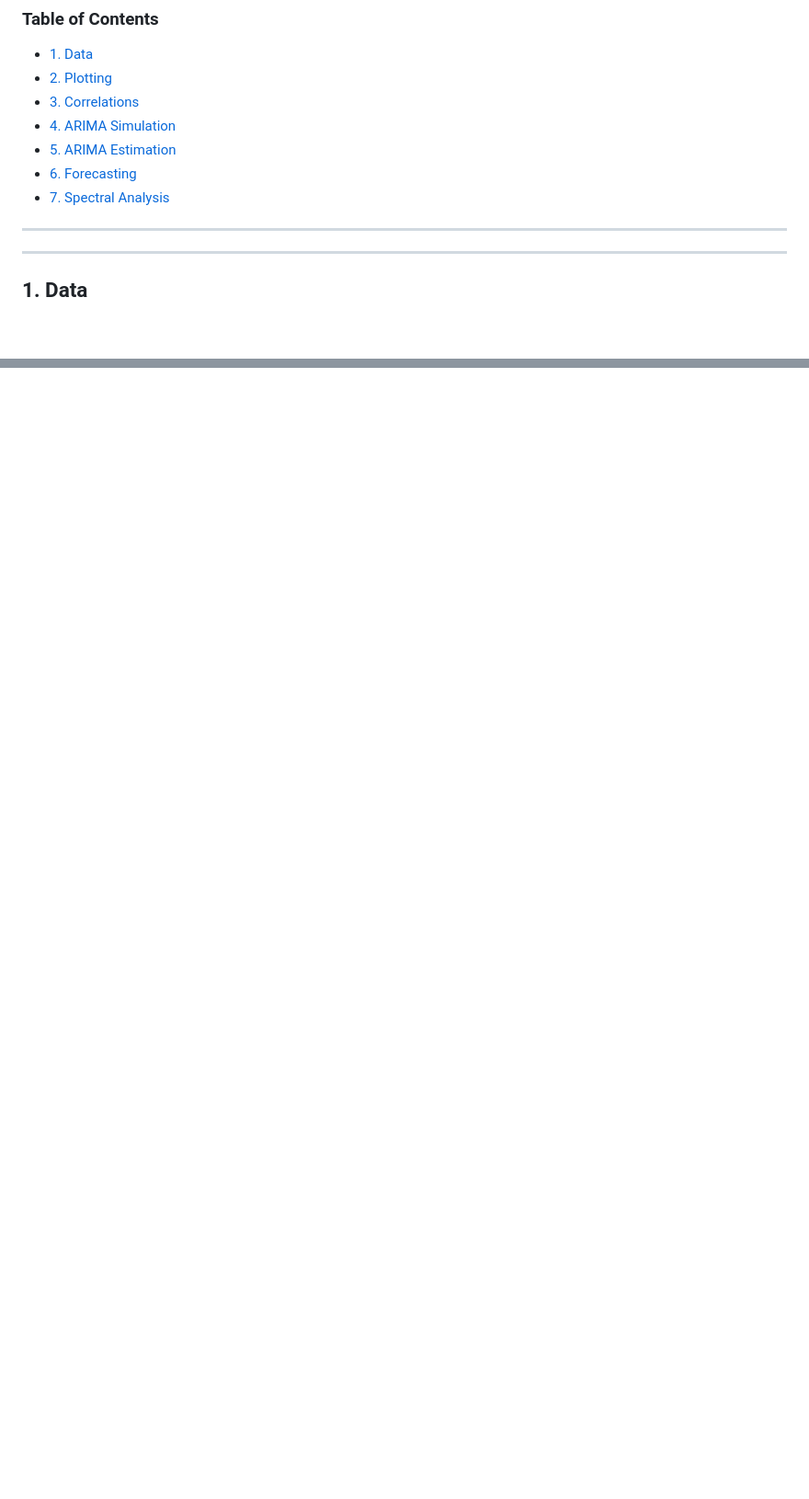
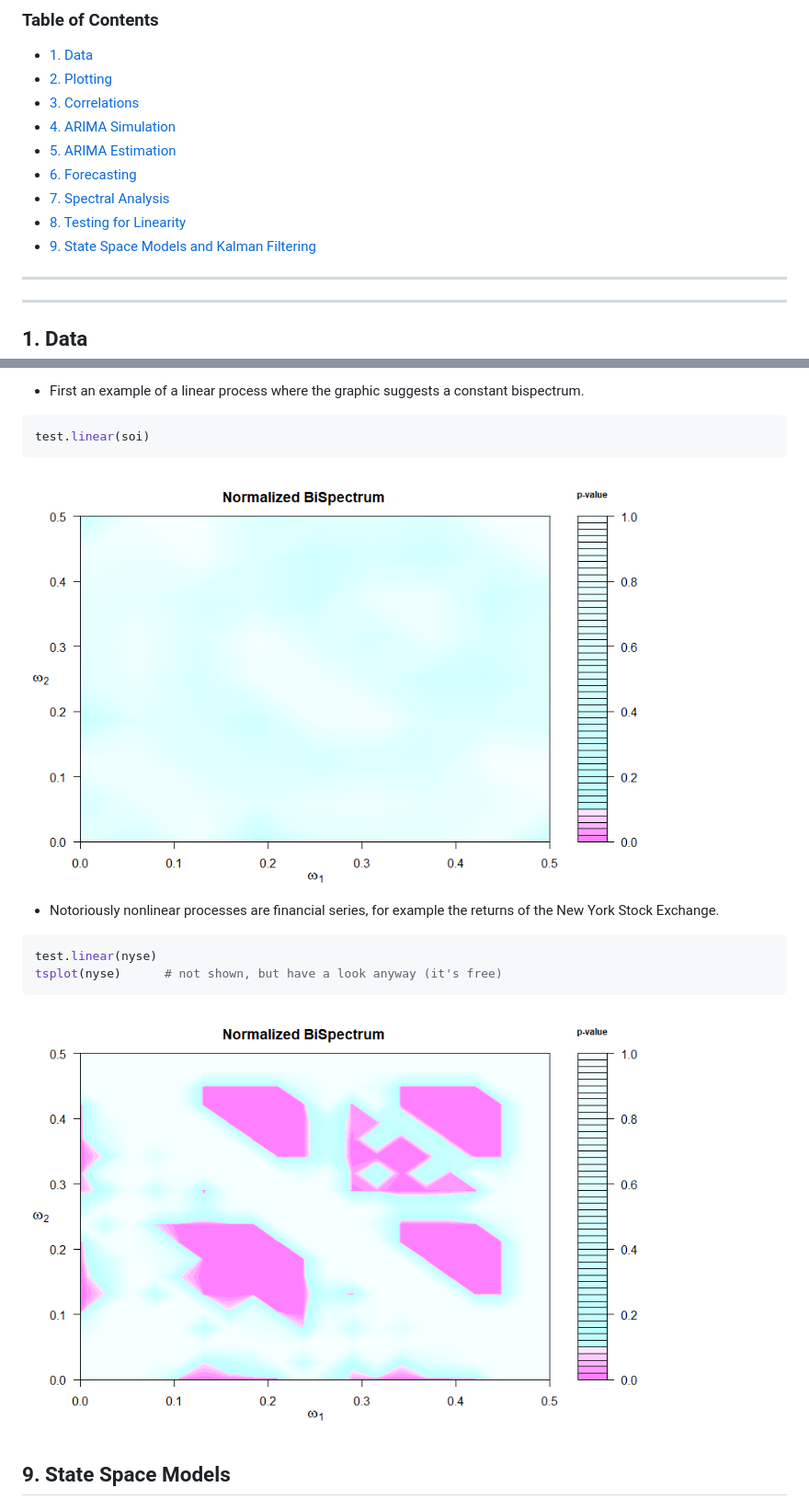
Before and after one commit to nickpoison/astsa, a Markdown page: fun_with_astsa/fun_with_astsa.md, 2 parts joined by grey strips. Shown: that part at 92% size. GitHub-like rendering; pictures changed too: fun_with_astsa/figs/test_nyse.png (added), fun_with_astsa/figs/test_soi.png (added); blank space fills up the shorter version.

Commit message:
funn

````diff
--- a/fun_with_astsa/fun_with_astsa.md
+++ b/fun_with_astsa/fun_with_astsa.md
@@ -18,7 +18,8 @@ Remember to load `astsa` at the start of a session.
   * [5. ARIMA Estimation](#5-arima-estimation)
   * [6. Forecasting](#6-forecasting)
   * [7. Spectral Analysis](#7-spectral-analysis)
-
+  * [8. Testing for Linearity](#8-linearity-test)
+  * [9. State Space Models and Kalman Filtering](#9-state-space)
 
 
 
@@ -481,0 +497,17 @@ mvspec(cbind(soi,rec), spans=20, plot.type="coh", ci.lty=2, main="SOI & Recruitm
++ First an example of a linear process where the graphic suggests a constant bispectrum.
+
+```r
+test.linear(soi)
+```
+<img src="figs/test_soi.png" alt="test_soi"  width="700">
+
++ Notoriously nonlinear processes are financial series, for example the returns of the New York Stock Exchange.
+
+```r
+test.linear(nyse)
+tsplot(nyse)      # not shown, but have a look anyway (it's free)
+```
+<img src="figs/test_nyse.png" alt="test_nyse"  width="700">
+
+
+## 9. State Space Models
````
Also changed, not shown: other parts of fun_with_astsa/fun_with_astsa.md (+14 -0 lines).
